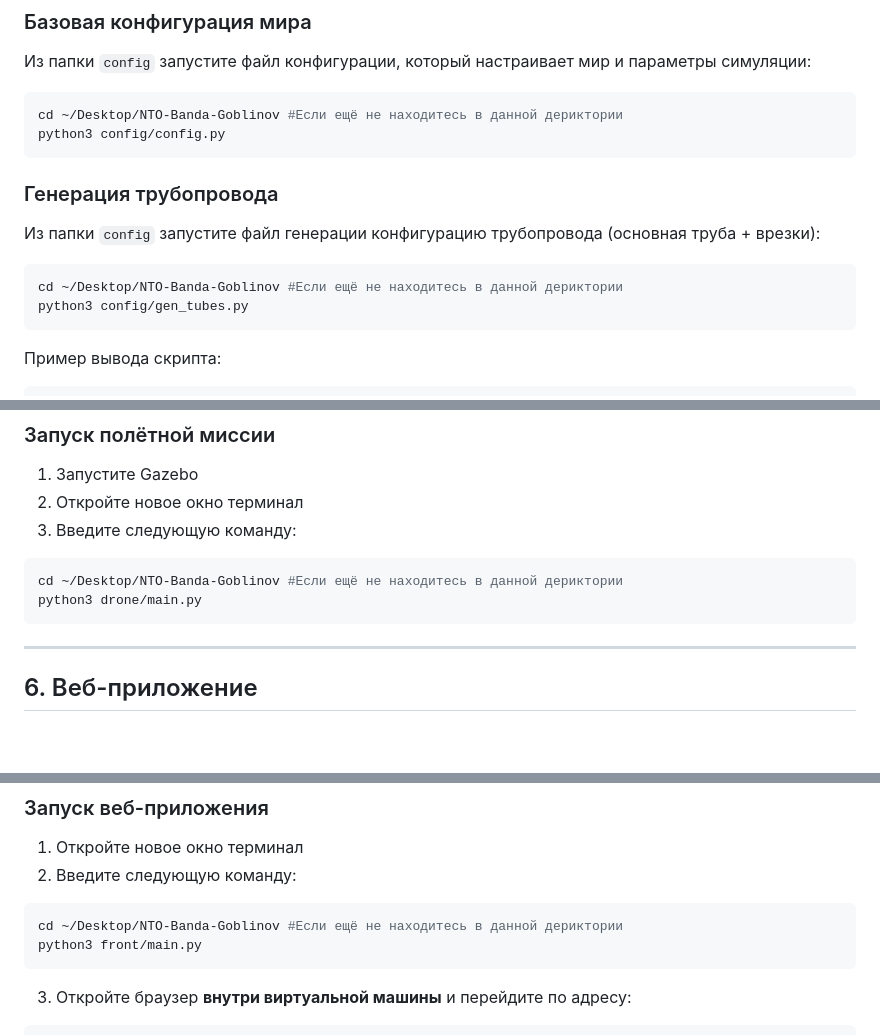
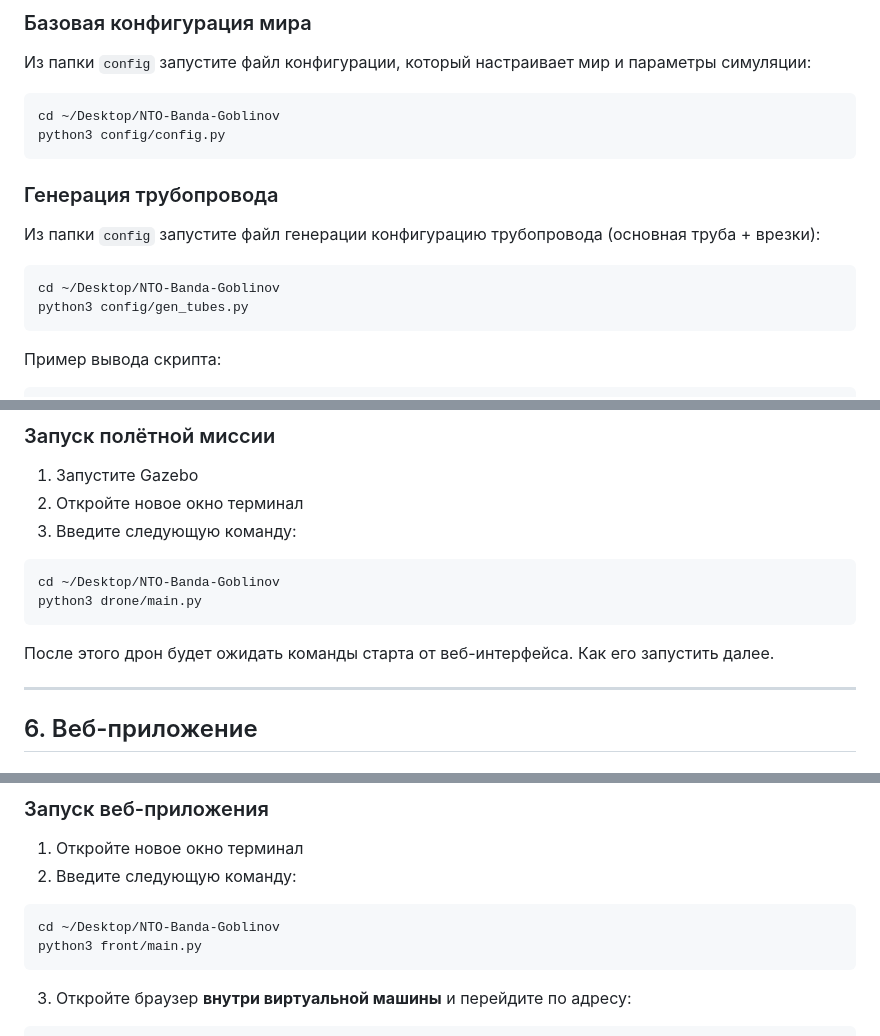
Before and after one commit to krisikas/NTO-Banda-Goblinov, a Markdown page: README.md, 3 parts joined by grey strips. GitHub-like rendering; blank space fills up the shorter version.

Commit message:
chitalka

````diff
--- a/README.md
+++ b/README.md
@@ -107,7 +107,7 @@ git clone https://github.com/krisikas/NTO-Banda-Goblinov.git
 Из папки `config` запустите файл конфигурации, который настраивает мир и параметры симуляции:
 
 ```bash
-cd ~/Desktop/NTO-Banda-Goblinov #Если ещё не находитесь в данной дериктории
+cd ~/Desktop/NTO-Banda-Goblinov
 python3 config/config.py
 ```
 
@@ -116,7 +116,7 @@ python3 config/config.py
 Из папки `config` запустите файл генерации конфигурацию трубопровода (основная труба + врезки):
 
 ```bash
-cd ~/Desktop/NTO-Banda-Goblinov #Если ещё не находитесь в данной дериктории
+cd ~/Desktop/NTO-Banda-Goblinov
 python3 config/gen_tubes.py
 ```
 
@@ -187,9 +187,10 @@ python3 config/gen_tubes.py
 3. Введите следующую команду:
 
 ```bash
-cd ~/Desktop/NTO-Banda-Goblinov #Если ещё не находитесь в данной дериктории
+cd ~/Desktop/NTO-Banda-Goblinov
 python3 drone/main.py
 ```
+После этого дрон будет ожидать команды старта от веб-интерфейса. Как его запустить далее.
 
 ---
 
@@ -253,7 +254,7 @@ HTML (Фронтенд) <=> REST API + WebSocket <=> Flask (Бэкенд) <=> RO
 2. Введите следующую команду:
 
 ```bash
-cd ~/Desktop/NTO-Banda-Goblinov #Если ещё не находитесь в данной дериктории
+cd ~/Desktop/NTO-Banda-Goblinov
 python3 front/main.py
 ```
 
````
